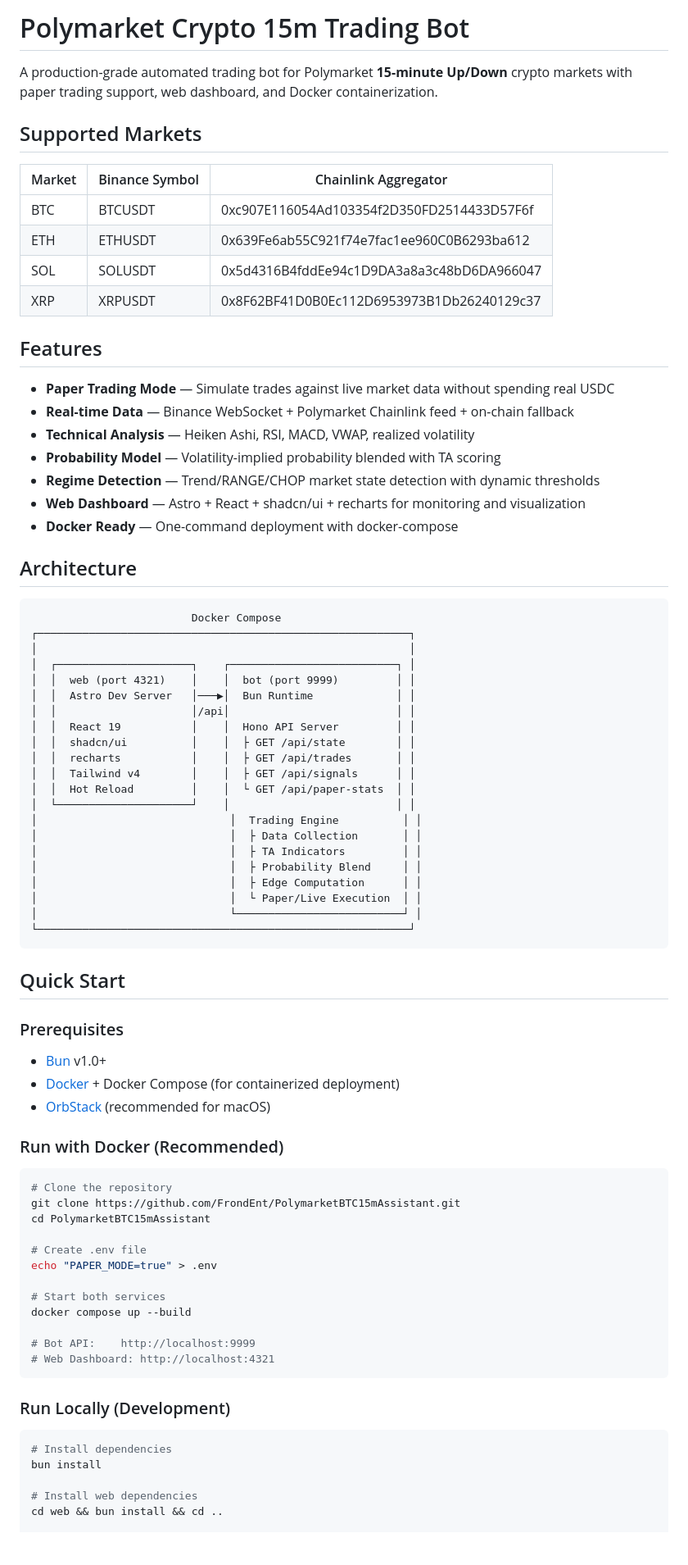
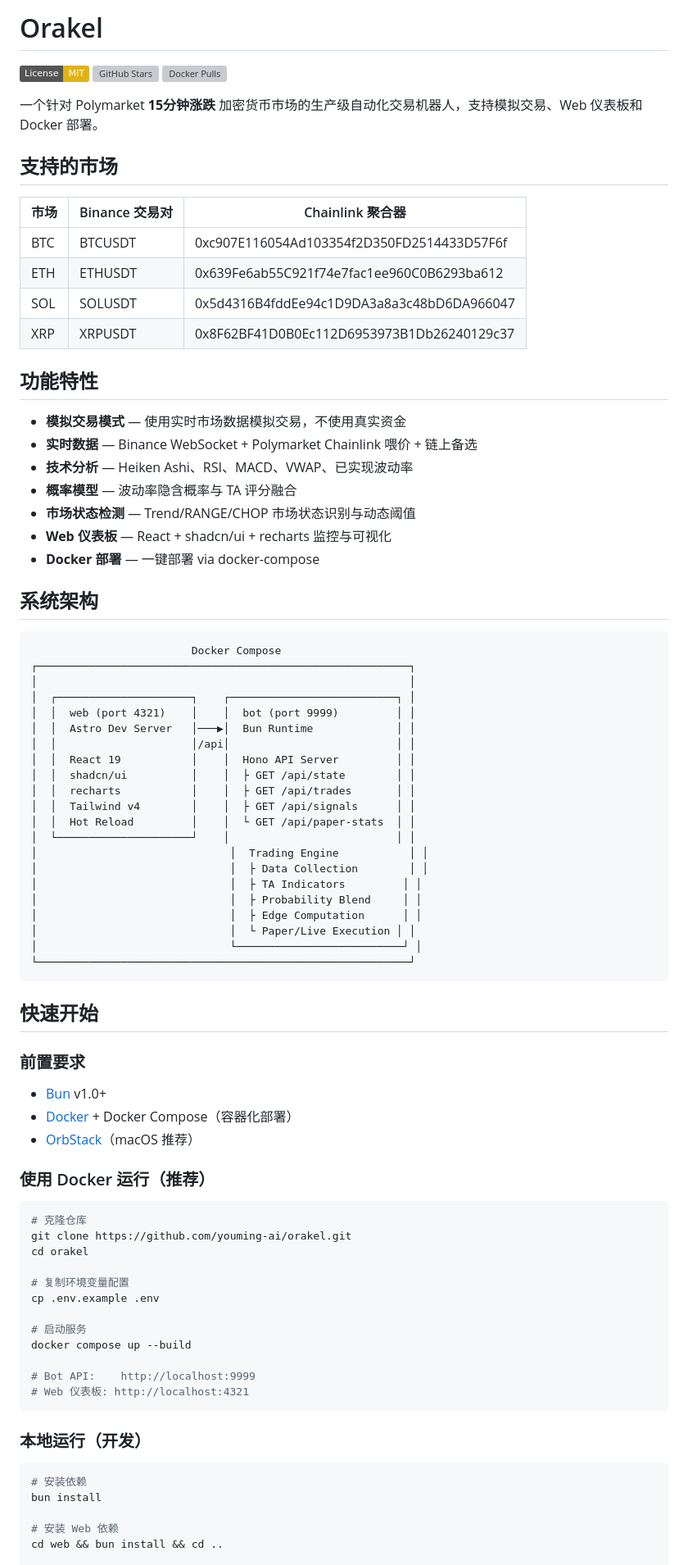
Before and after one commit to youming-ai/orakel, a Markdown page: README.md, the part around one of its changes. Shown at 82% size. Drawn GitHub-style; badges without logos; blank space fills up the shorter version; grey boxes are pictures that could not be loaded.

````diff
--- a/README.md
+++ b/README.md
@@ -1,27 +1,31 @@
-# Polymarket Crypto 15m Trading Bot
+# Orakel
 
-A production-grade automated trading bot for Polymarket **15-minute Up/Down** crypto markets with paper trading support, web dashboard, and Docker containerization.
+[![License: MIT](https://img.shields.io/badge/License-MIT-yellow.svg)](https://opensource.org/licenses/MIT)
+[![GitHub Stars](https://img.shields.io/github/stars/youming-ai/orakel)](https://github.com/youming-ai/orakel/stargazers)
+[![Docker Pulls](https://img.shields.io/docker/pulls/orakel/bot)](https://hub.docker.com/r/orakel/bot)
 
-## Supported Markets
+一个针对 Polymarket **15分钟涨跌** 加密货币市场的生产级自动化交易机器人，支持模拟交易、Web 仪表板和 Docker 部署。
 
-| Market | Binance Symbol | Chainlink Aggregator |
-|--------|----------------|---------------------|
+## 支持的市场
+
+| 市场 | Binance 交易对 | Chainlink 聚合器 |
+|------|---------------|------------------|
 | BTC | BTCUSDT | 0xc907E116054Ad103354f2D350FD2514433D57F6f |
 | ETH | ETHUSDT | 0x639Fe6ab55C921f74e7fac1ee960C0B6293ba612 |
 | SOL | SOLUSDT | 0x5d4316B4fddEe94c1D9DA3a8a3c48bD6DA966047 |
 | XRP | XRPUSDT | 0x8F62BF41D0B0Ec112D6953973B1Db26240129c37 |
 
-## Features
+## 功能特性
 
-- **Paper Trading Mode** — Simulate trades against live market data without spending real USDC
-- **Real-time Data** — Binance WebSocket + Polymarket Chainlink feed + on-chain fallback
-- **Technical Analysis** — Heiken Ashi, RSI, MACD, VWAP, realized volatility
-- **Probability Model** — Volatility-implied probability blended with TA scoring
-- **Regime Detection** — Trend/RANGE/CHOP market state detection with dynamic thresholds
-- **Web Dashboard** — Astro + React + shadcn/ui + recharts for monitoring and visualization
-- **Docker Ready** — One-command deployment with docker-compose
+- **模拟交易模式** — 使用实时市场数据模拟交易，不使用真实资金
+- **实时数据** — Binance WebSocket + Polymarket Chainlink 喂价 + 链上备选
+- **技术分析** — Heiken Ashi、RSI、MACD、VWAP、已实现波动率
+- **概率模型** — 波动率隐含概率与 TA 评分融合
+- **市场状态检测** — Trend/RANGE/CHOP 市场状态识别与动态阈值
+- **Web 仪表板** — React + shadcn/ui + recharts 监控与可视化
+- **Docker 部署** — 一键部署 via docker-compose
 
-## Architecture
+## 系统架构
 
 ```
                          Docker Compose
@@ -37,47 +41,47 @@ A production-grade automated trading bot for Polymarket **15-minute Up/Down** cr
 │  │  Tailwind v4        │    │  ├ GET /api/signals      │ │
 │  │  Hot Reload         │    │  └ GET /api/paper-stats  │ │
 │  └─────────────────────┘    │                          │ │
-│                              │  Trading Engine          │ │
-│                              │  ├ Data Collection       │ │
+│                              │  Trading Engine           │ │
+│                              │  ├ Data Collection        │ │
 │                              │  ├ TA Indicators         │ │
 │                              │  ├ Probability Blend     │ │
 │                              │  ├ Edge Computation      │ │
-│                              │  └ Paper/Live Execution  │ │
+│                              │  └ Paper/Live Execution │ │
 │                              └──────────────────────────┘ │
 └──────────────────────────────────────────────────────────┘
 ```
 
-## Quick Start
+## 快速开始
 
-### Prerequisites
+### 前置要求
 
 - [Bun](https://bun.sh/) v1.0+
-- [Docker](https://www.docker.com/) + Docker Compose (for containerized deployment)
-- [OrbStack](https://orbstack.dev/) (recommended for macOS)
+- [Docker](https://www.docker.com/) + Docker Compose（容器化部署）
+- [OrbStack](https://orbstack.dev/)（macOS 推荐）
 
-### Run with Docker (Recommended)
+### 使用 Docker 运行（推荐）
 
 ```bash
-# Clone the repository
-git clone https://github.com/FrondEnt/PolymarketBTC15mAssistant.git
-cd PolymarketBTC15mAssistant
+# 克隆仓库
+git clone https://github.com/youming-ai/orakel.git
+cd orakel
 
-# Create .env file
-echo "PAPER_MODE=true" > .env
+# 复制环境变量配置
+cp .env.example .env
 
-# Start both services
+# 启动服务
 docker compose up --build
 
 # Bot API:    http://localhost:9999
-# Web Dashboard: http://localhost:4321
+# Web 仪表板: http://localhost:4321
 ```
 
-### Run Locally (Development)
+### 本地运行（开发）
 
 ```bash
-# Install dependencies
+# 安装依赖
 bun install
 
-# Install web dependencies
+# 安装 Web 依赖
 cd web && bun install && cd ..
 
````
Also changed, not shown: other parts of README.md (+145 -130 lines).
